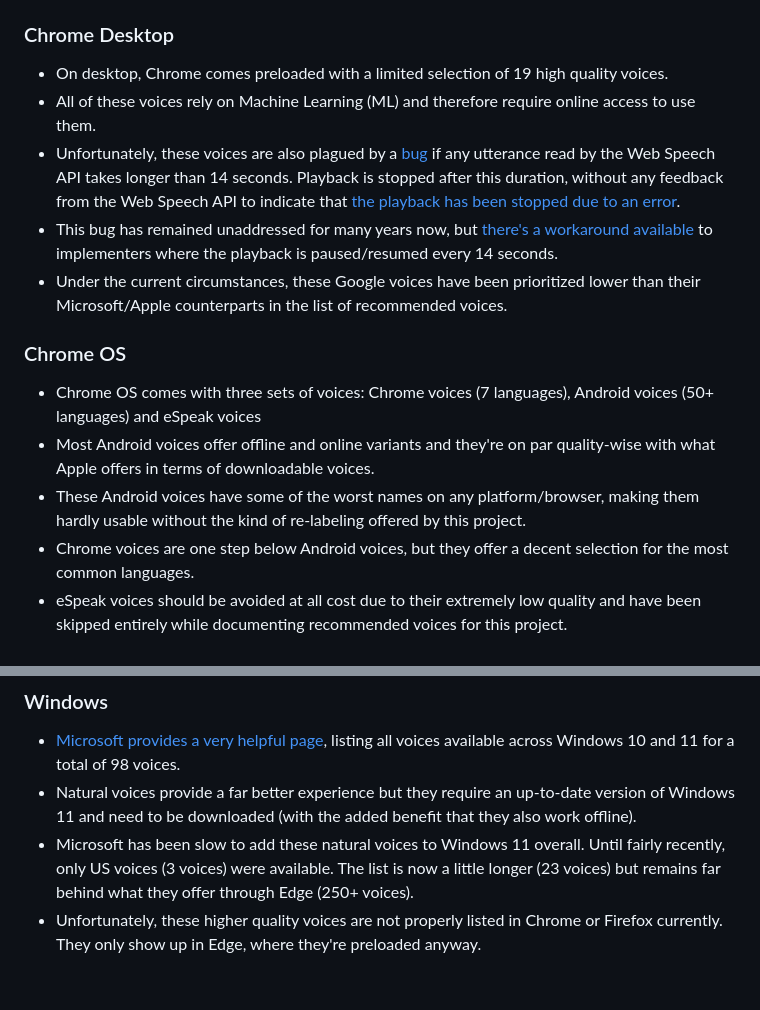
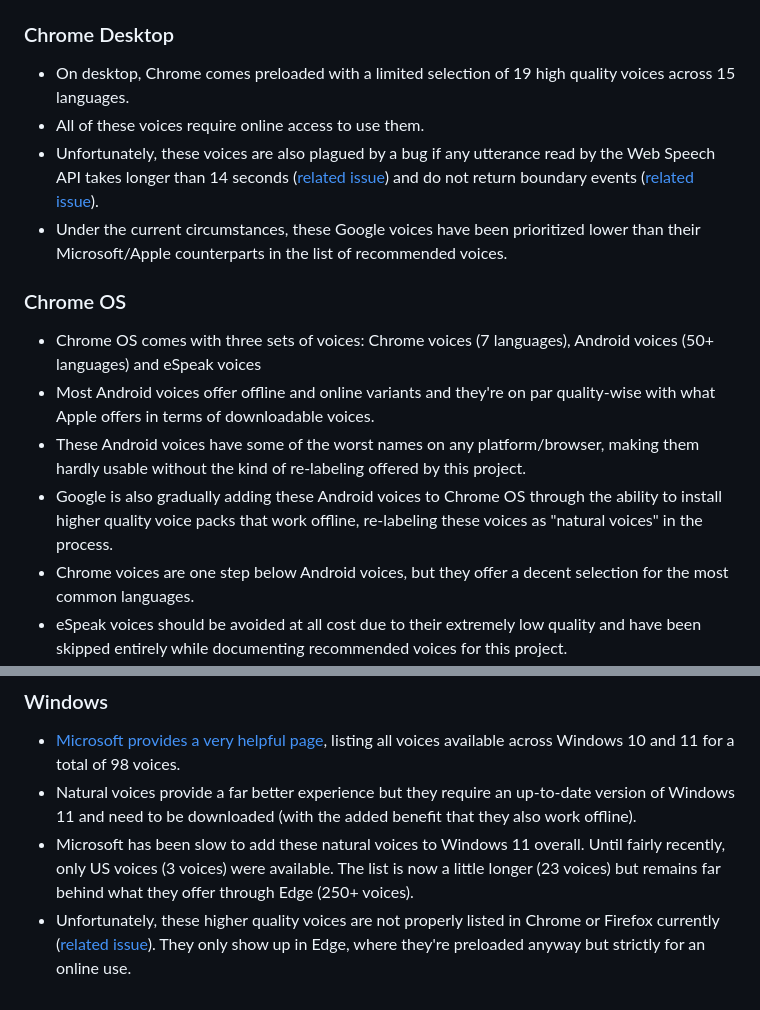
Before and after one commit to HadrienGardeur/web-speech-recommended-voices, a Markdown page: README.md, 2 parts joined by grey strips. Drawn GitHub-style.

Commit message:
Added a first batch of links to external issues

```diff
--- a/README.md
+++ b/README.md
@@ -249,10 +249,9 @@ Through the work done to document a list of recommended voices, I also ended up
 
 ### Chrome Desktop
 
-* On desktop, Chrome comes preloaded with a limited selection of 19 high quality voices.
-* All of these voices rely on Machine Learning (ML) and therefore require online access to use them.
-* Unfortunately, these voices are also plagued by a [bug](https://github.com/HadrienGardeur/TTS-recommended-voices/issues/3) if any utterance read by the Web Speech API takes longer than 14 seconds. Playback is stopped after this duration, without any feedback from the Web Speech API to indicate that [the playback has been stopped due to an error](https://developer.mozilla.org/en-US/docs/Web/API/SpeechSynthesisUtterance/error_event).
-* This bug has remained unaddressed for many years now, but [there's a workaround available](https://stackoverflow.com/a/48044163) to implementers where the playback is paused/resumed every 14 seconds.
+* On desktop, Chrome comes preloaded with a limited selection of 19 high quality voices across 15 languages.
+* All of these voices require online access to use them.
+* Unfortunately, these voices are also plagued by a bug if any utterance read by the Web Speech API takes longer than 14 seconds ([related issue](https://github.com/HadrienGardeur/read-aloud-best-practices/issues/3)) and do not return boundary events ([related issue](https://github.com/HadrienGardeur/read-aloud-best-practices/issues/4)).
 * Under the current circumstances, these Google voices have been prioritized lower than their Microsoft/Apple counterparts in the list of recommended voices.
 
 ### Chrome OS
@@ -260,6 +259,7 @@ Through the work done to document a list of recommended voices, I also ended up
 * Chrome OS comes with three sets of voices: Chrome voices (7 languages), Android voices (50+ languages) and eSpeak voices
 * Most Android voices offer offline and online variants and they're on par quality-wise with what Apple offers in terms of downloadable voices.
 * These Android voices have some of the worst names on any platform/browser, making them hardly usable without the kind of re-labeling offered by this project.
+* Google is also gradually adding these Android voices to Chrome OS through the ability to install higher quality voice packs that work offline, re-labeling these voices as "natural voices" in the process.
 * Chrome voices are one step below Android voices, but they offer a decent selection for the most common languages.
 * eSpeak voices should be avoided at all cost due to their extremely low quality and have been skipped entirely while documenting recommended voices for this project.
 
@@ -321,4 +321,4 @@ Through the work done to document a list of recommended voices, I also ended up
 * [Microsoft provides a very helpful page](https://support.microsoft.com/en-us/windows/appendix-a-supported-languages-and-voices-4486e345-7730-53da-fcfe-55cc64300f01), listing all voices available across Windows 10 and 11 for a total of 98 voices.
 * Natural voices provide a far better experience but they require an up-to-date version of Windows 11 and need to be downloaded (with the added benefit that they also work offline).
 * Microsoft has been slow to add these natural voices to Windows 11 overall. Until fairly recently, only US voices (3 voices) were available. The list is now a little longer (23 voices) but remains far behind what they offer through Edge (250+ voices).
-* Unfortunately, these higher quality voices are not properly listed in Chrome or Firefox currently. They only show up in Edge, where they're preloaded anyway.
+* Unfortunately, these higher quality voices are not properly listed in Chrome or Firefox currently ([related issue](https://github.com/HadrienGardeur/web-speech-recommended-voices/issues/15)). They only show up in Edge, where they're preloaded anyway but strictly for an online use.
```
Also changed, not shown: other parts of README.md (+6 -6 lines).
